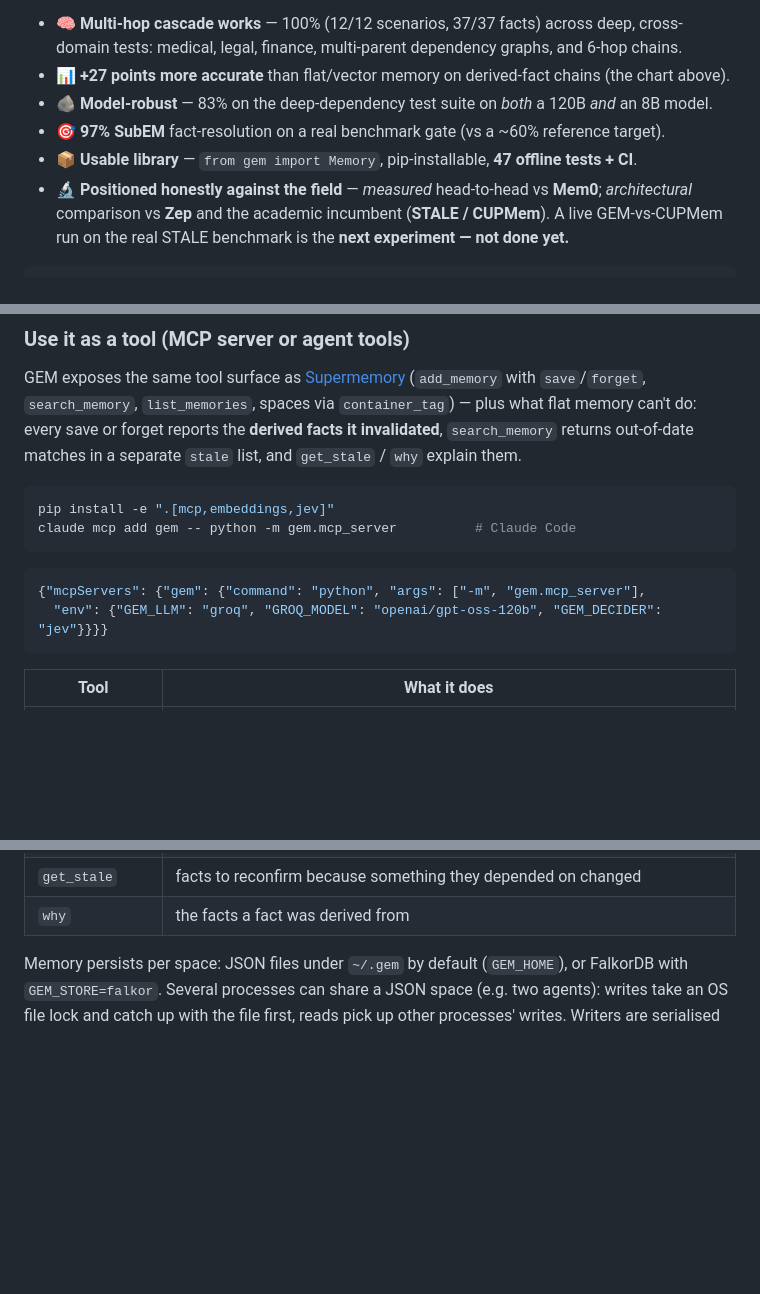
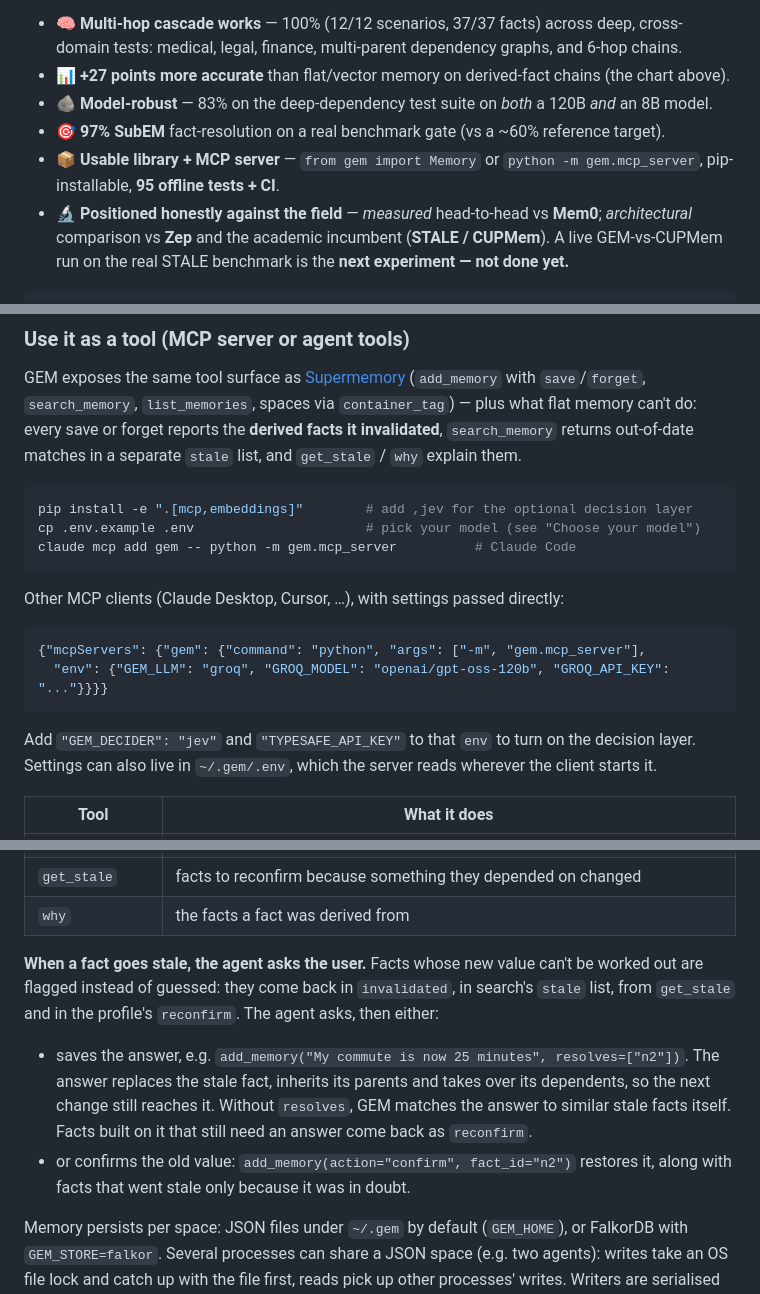
Before and after one commit to rdarshan10/GEM, a Markdown page: README.md, 3 parts joined by grey strips. GitHub-like rendering; blank space fills up the shorter version.

Commit message:
README: current test count, MCP setup with .env and optional decision layer, the ask/answer/confirm loop
Co-Authored-By: Claude Opus 5.5 <noreply@anthropic.com>

````diff
--- a/README.md
+++ b/README.md
@@ -84,7 +84,7 @@ from a reproducible experiment (artifacts in [runs/](runs/)):
 - 📊 **+27 points more accurate** than flat/vector memory on derived-fact chains (the chart above).
 - 🪨 **Model-robust** — 83% on the deep-dependency test suite on *both* a 120B *and* an 8B model.
 - 🎯 **97% SubEM** fact-resolution on a real benchmark gate (vs a ~60% reference target).
-- 📦 **Usable library** — `from gem import Memory`, pip-installable, **47 offline tests + CI**.
+- 📦 **Usable library + MCP server** — `from gem import Memory` or `python -m gem.mcp_server`, pip-installable, **95 offline tests + CI**.
 - 🔬 **Positioned honestly against the field** — *measured* head-to-head vs **Mem0**; *architectural*
   comparison vs **Zep** and the academic incumbent (**STALE / CUPMem**). A live GEM-vs-CUPMem run on
   the real STALE benchmark is the **next experiment — not done yet.**
@@ -213,14 +213,20 @@ plus what flat memory can't do: every save or forget reports the **derived facts
 explain them.
 
 ```bash
-pip install -e ".[mcp,embeddings,jev]"
+pip install -e ".[mcp,embeddings]"        # add ,jev for the optional decision layer
+cp .env.example .env                      # pick your model (see "Choose your model")
 claude mcp add gem -- python -m gem.mcp_server          # Claude Code
 ```
 
+Other MCP clients (Claude Desktop, Cursor, …), with settings passed directly:
+
 ```json
 {"mcpServers": {"gem": {"command": "python", "args": ["-m", "gem.mcp_server"],
-  "env": {"GEM_LLM": "groq", "GROQ_MODEL": "openai/gpt-oss-120b", "GEM_DECIDER": "jev"}}}}
+  "env": {"GEM_LLM": "groq", "GROQ_MODEL": "openai/gpt-oss-120b", "GROQ_API_KEY": "..."}}}}
 ```
+
+Add `"GEM_DECIDER": "jev"` and `"TYPESAFE_API_KEY"` to that `env` to turn on the decision layer.
+Settings can also live in `~/.gem/.env`, which the server reads wherever the client starts it.
 
 | Tool | What it does |
 |---|---|
@@ -230,6 +236,17 @@ claude mcp add gem -- python -m gem.mcp_server          # Claude Code
 | `get_profile` | short summary of the user/project from still-valid facts, plus facts to `reconfirm` (also the `gem://profile` resource) |
 | `get_stale` | facts to reconfirm because something they depended on changed |
 | `why` | the facts a fact was derived from |
+
+**When a fact goes stale, the agent asks the user.** Facts whose new value can't be worked out are
+flagged instead of guessed: they come back in `invalidated`, in search's `stale` list, from
+`get_stale` and in the profile's `reconfirm`. The agent asks, then either:
+
+- saves the answer, e.g. `add_memory("My commute is now 25 minutes", resolves=["n2"])`. The answer
+  replaces the stale fact, inherits its parents and takes over its dependents, so the next change
+  still reaches it. Without `resolves`, GEM matches the answer to similar stale facts itself. Facts
+  built on it that still need an answer come back as `reconfirm`.
+- or confirms the old value: `add_memory(action="confirm", fact_id="n2")` restores it, along with
+  facts that went stale only because it was in doubt.
 
 Memory persists per space: JSON files under `~/.gem` by default (`GEM_HOME`), or FalkorDB with
 `GEM_STORE=falkor`. Several processes can share a JSON space (e.g. two agents): writes take an OS
````
Also changed, not shown: other parts of README.md (+1 -1 lines).
